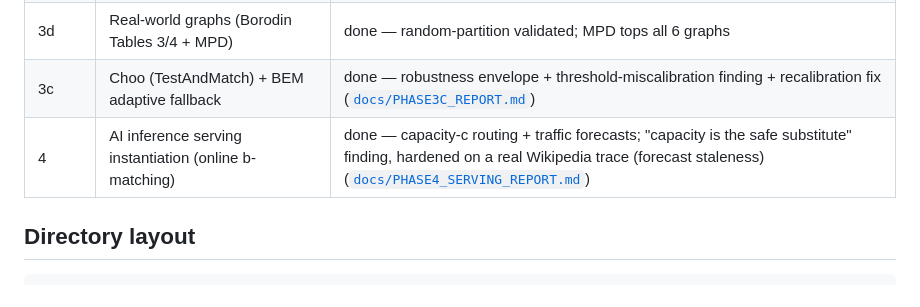
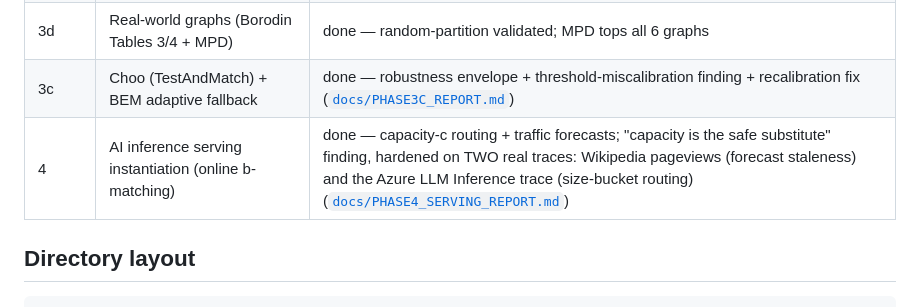
Before and after one commit to bruce5800/Postgraduate-Project, a Markdown page: README.md, the part around the change. Drawn GitHub-style.

```diff
--- a/README.md
+++ b/README.md
@@ -23,7 +23,7 @@ report and result analysis.
 | 3b | (MPD)-augmented Feldman/JailletLu comparison | done — (MPD)≥(g)≥base confirmed |
 | 3d | Real-world graphs (Borodin Tables 3/4 + MPD) | done — random-partition validated; MPD tops all 6 graphs |
 | 3c | Choo (TestAndMatch) + BEM adaptive fallback | done — robustness envelope + threshold-miscalibration finding + recalibration fix ([`docs/PHASE3C_REPORT.md`](docs/PHASE3C_REPORT.md)) |
-| 4 | AI inference serving instantiation (online b-matching) | done — capacity-c routing + traffic forecasts; "capacity is the safe substitute" finding, hardened on a real Wikipedia trace (forecast staleness) ([`docs/PHASE4_SERVING_REPORT.md`](docs/PHASE4_SERVING_REPORT.md)) |
+| 4 | AI inference serving instantiation (online b-matching) | done — capacity-c routing + traffic forecasts; "capacity is the safe substitute" finding, hardened on TWO real traces: Wikipedia pageviews (forecast staleness) and the Azure LLM Inference trace (size-bucket routing) ([`docs/PHASE4_SERVING_REPORT.md`](docs/PHASE4_SERVING_REPORT.md)) |
 
 ## Directory layout
 
```
Also changed, not shown: docs/PHASE4_SERVING_REPORT.md (+38 -4 lines), results/serving_llm.png (added), 4 other files.
